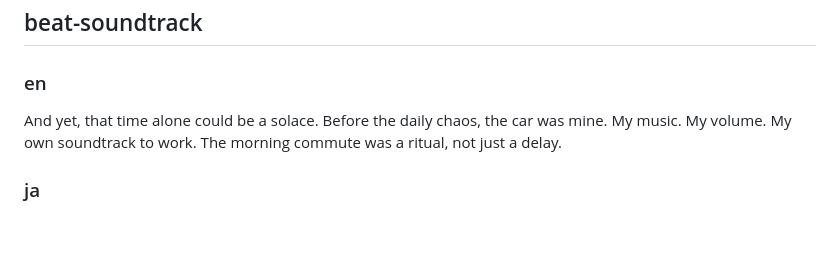
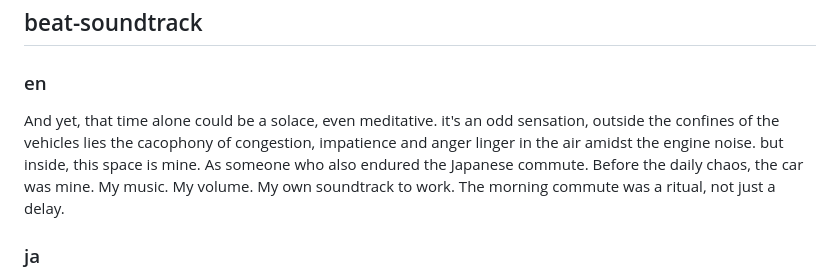
Before and after one commit to yohman/26-2-Global-Engineer, a Markdown page: content/week2-traffic-script.md, the part around the change. Rendered like a GitHub page; blank space fills up the shorter version.

Commit message:
Enhance narrative on morning commute experience
Revised the description of the morning commute experience, adding a meditative aspect and personal reflection.

```diff
--- a/content/week2-traffic-script.md
+++ b/content/week2-traffic-script.md
@@ -16,7 +16,7 @@ In 2017, during my years at UCLA, my mornings began with a drive north to Westwo
 
 ### en
 
-And yet, that time alone could be a solace. Before the daily chaos, the car was mine. My music. My volume. My own soundtrack to work. The morning commute was a ritual, not just a delay.
+And yet, that time alone could be a solace, even meditative. it's an odd sensation, outside the confines of the vehicles lies the cacophony of congestion, impatience and anger linger in the air amidst the engine noise. but inside, this space is mine. As someone who also endured the Japanese commute. Before the daily chaos, the car was mine. My music. My volume. My own soundtrack to work. The morning commute was a ritual, not just a delay.
 
 ### ja
 
```
